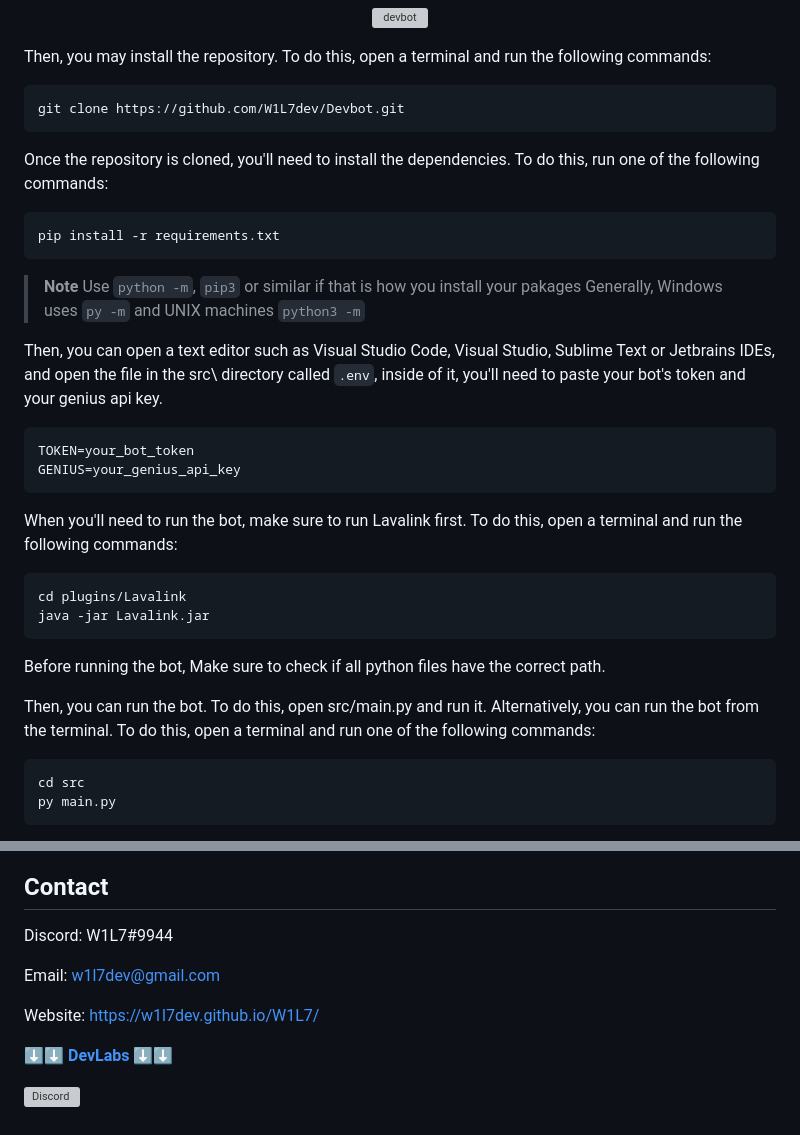
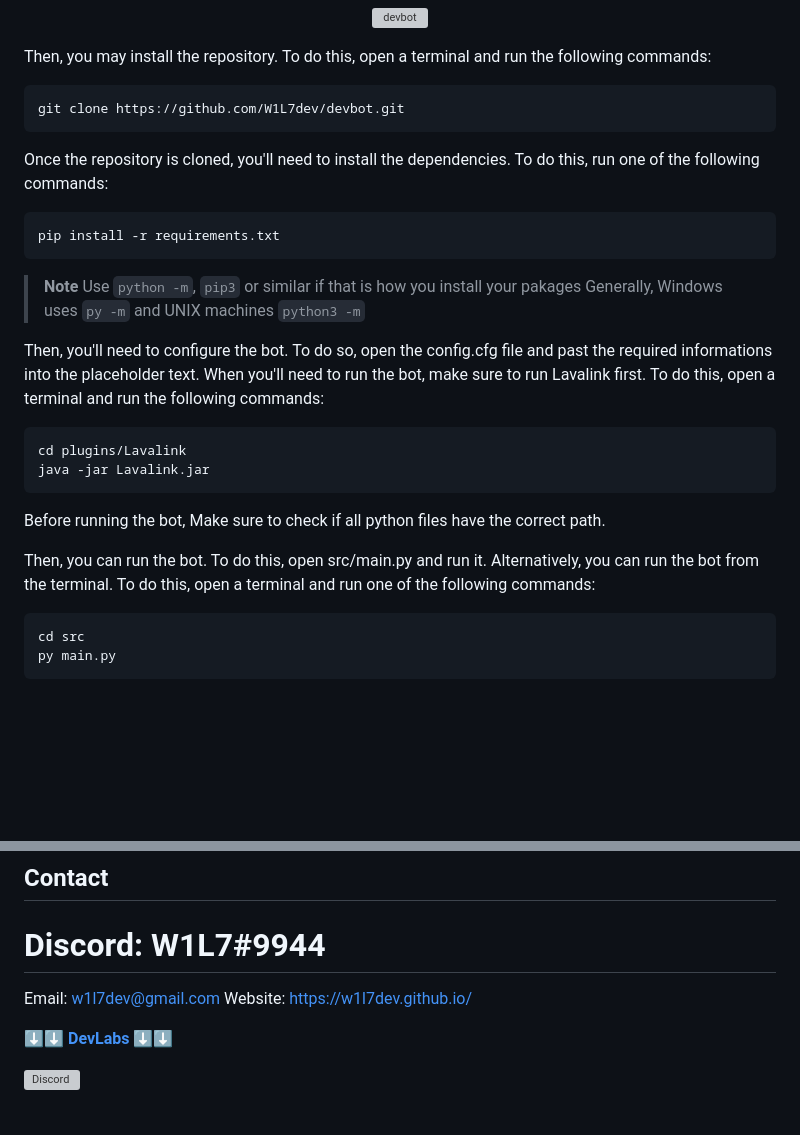
Before and after one commit to W1L7dev/devbot, a Markdown page: README.md, 2 parts joined by grey strips. GitHub-like rendering; blank space fills up the shorter version; grey boxes are pictures that could not be loaded.

Commit message:
✨ Updated installation steps

````diff
--- a/README.md
+++ b/README.md
@@ -58,7 +58,7 @@ After, you'll need to create a Genius API account. To do this, head to the [Geni
 Then, you may install the repository. To do this, open a terminal and run the following commands:
 
 ```bash
-git clone https://github.com/W1L7dev/Devbot.git
+git clone https://github.com/W1L7dev/devbot.git
 ```
 
 Once the repository is cloned, you'll need to install the dependencies. To do this, run one of the following commands:
@@ -71,14 +71,7 @@ pip install -r requirements.txt
 > Use `python -m`, `pip3` or similar if that is how you install your pakages
 > Generally, Windows uses `py -m` and UNIX machines `python3 -m`
 
-Then, you can open a text editor such as Visual Studio Code, Visual Studio, Sublime Text or Jetbrains IDEs, and open the file in the src\ directory called `.env`, inside of it, you'll need to paste your bot's token and your genius api key.
-
-```env
-TOKEN=your_bot_token
-GENIUS=your_genius_api_key
-```
-
-When you'll need to run the bot, make sure to run Lavalink first. To do this, open a terminal and run the following commands:
+Then, you'll need to configure the bot. To do so, open the config.cfg file and past the required informations into the placeholder text. When you'll need to run the bot, make sure to run Lavalink first. To do this, open a terminal and run the following commands:
 
 ```bash
 cd plugins/Lavalink
@@ -87,8 +80,7 @@ java -jar Lavalink.jar
 
 Before running the bot, Make sure to check if all python files have the correct path.
 
-Then, you can run the bot. To do this, open src/main.py and run it.
-Alternatively, you can run the bot from the terminal. To do this, open a terminal and run one of the following commands:
+Then, you can run the bot. To do this, open src/main.py and run it. Alternatively, you can run the bot from the terminal. To do this, open a terminal and run one of the following commands:
 
 ```bash
 cd src
@@ -205,10 +197,9 @@ Contributors in [CONTRIBUTORS.md](CONTRIBUTORS.md)
 ## Contact
 
 Discord: W1L7#9944
-
+=======
 Email: w1l7dev@gmail.com
-
-Website: https://w1l7dev.github.io/W1L7/
+Website: https://w1l7dev.github.io/
 
 ⬇️⬇️ **[DevLabs](https://discord.gg/aGbpGEDqnT)** ⬇️⬇️
 
````
